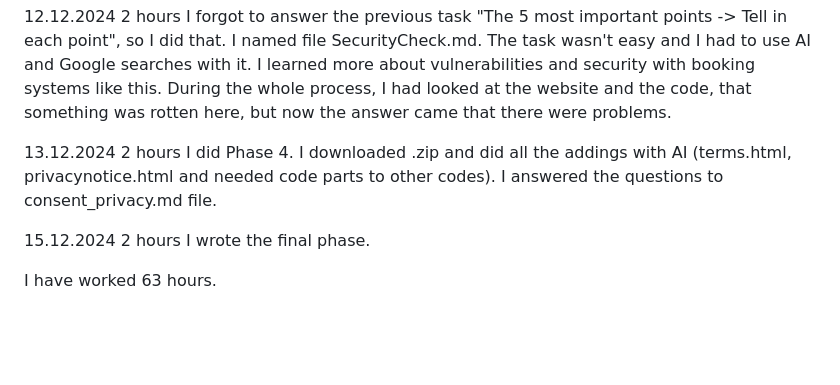
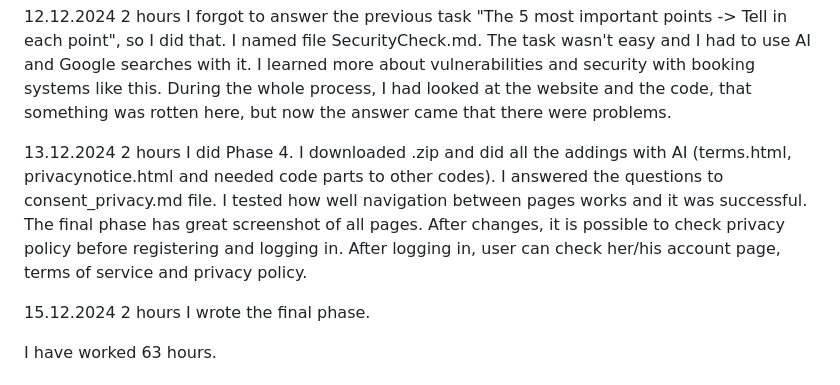
Before and after one commit to SannaJuoperi/TheBookingSystemVer2, a Markdown page: README.md, the part around the change. Rendered like a GitHub page; blank space fills up the shorter version.

```diff
--- a/README.md
+++ b/README.md
@@ -40,7 +40,7 @@
 
 12.12.2024 2 hours I forgot to answer the previous task "The 5 most important points -> Tell in each point", so I did that. I named file SecurityCheck.md. The task wasn't easy and I had to use AI and Google searches with it. I learned more about vulnerabilities and security with booking systems like this. During the whole process, I had looked at the website and the code, that something was rotten here, but now the answer came that there were problems.
 
-13.12.2024  2 hours I did Phase 4. I downloaded .zip and did all the addings with AI (terms.html, privacynotice.html and needed code parts to other codes). I answered the questions to consent_privacy.md file.
+13.12.2024  2 hours I did Phase 4. I downloaded .zip and did all the addings with AI (terms.html, privacynotice.html and needed code parts to other codes). I answered the questions to consent_privacy.md file. I tested how well navigation between pages works and it was successful. The final phase has great screenshot of all pages. After changes, it is possible to check privacy policy before registering and logging in. After logging in, user can check her/his account page, terms of service and privacy policy.
 
 15.12.2024 2 hours I wrote the final phase.
 
```
